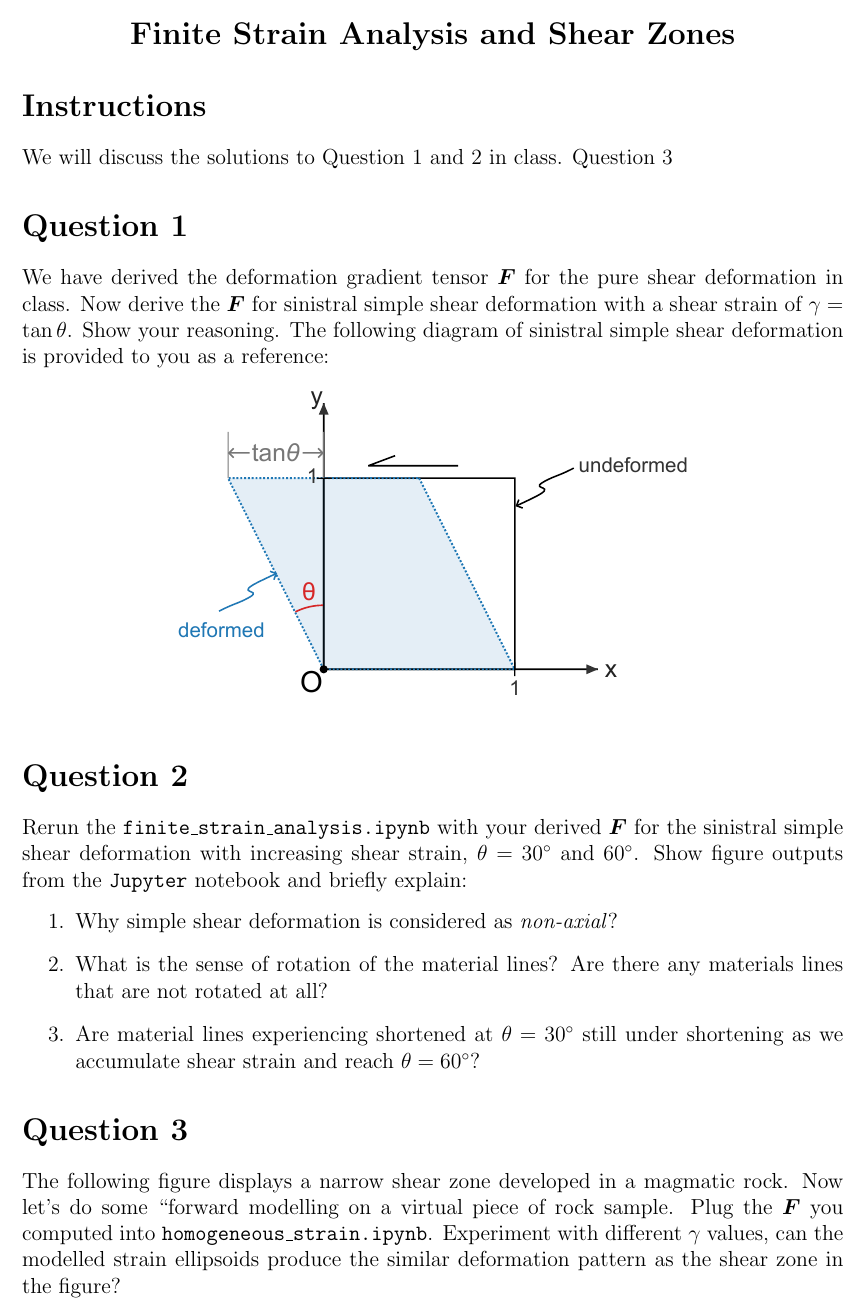
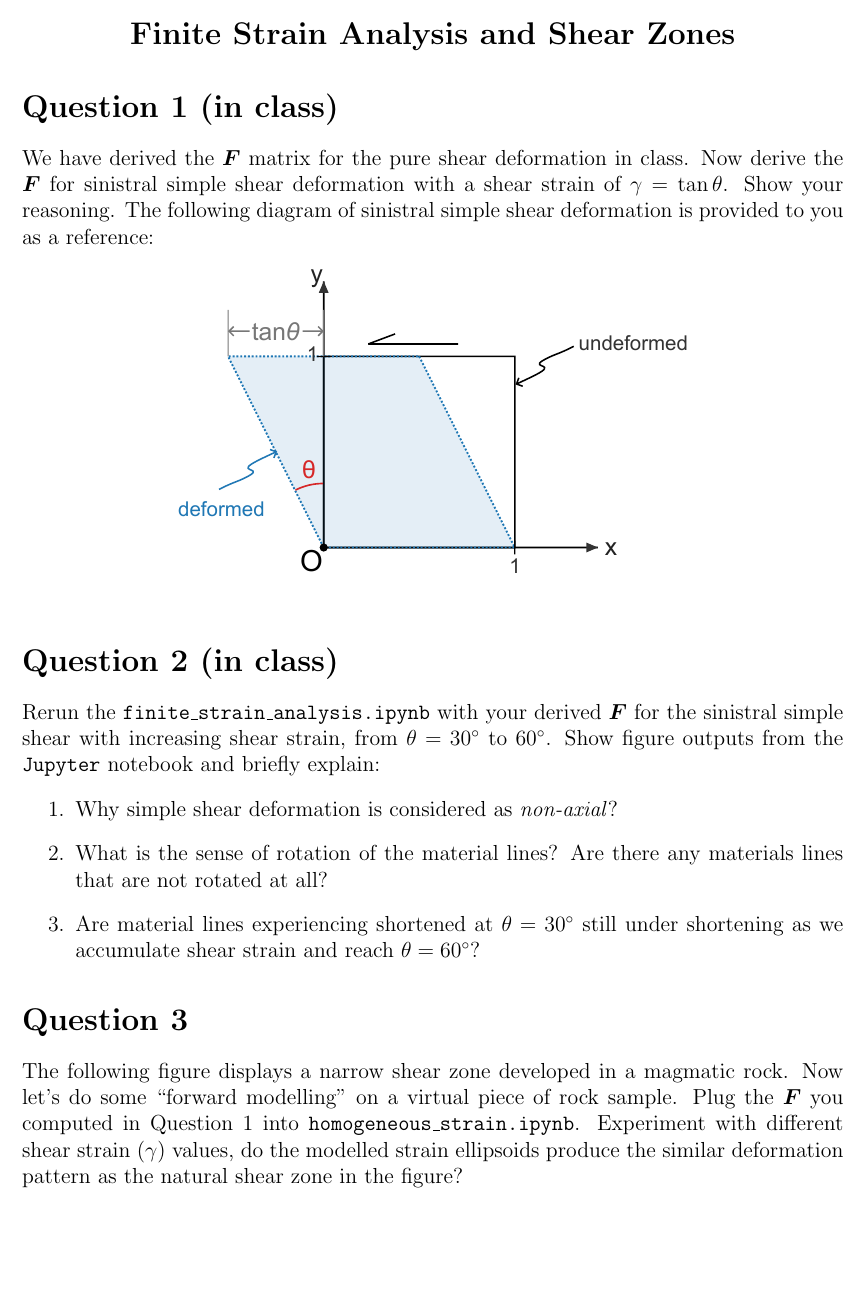
Before and after one commit to wuq1hang/EASC3404Lab_FiniteStrainAnalysis, a LaTeX problem sheet (latex/exercise_sheet.tex): part of page 1 of 3, cut so that both start at the same text, the shorter picture padded with empty space. The pictures show the PDF file exercise_sheet.pdf that the author committed with the source.

```diff
--- a/latex/exercise_sheet.tex
+++ b/latex/exercise_sheet.tex
@@ -38,11 +38,8 @@
 
 
 % Lab instructions
-\section*{Instructions}
-We will discuss the solutions to Question 1 and 2 in class. Question 3
-
-\section*{Question 1}
-We have derived the deformation gradient tensor $\bm{F}$ for the pure shear deformation in class.
+\section*{Question 1 (in class)}
+We have derived the $\bm{F}$ matrix for the pure shear deformation in class.
 Now derive the $\bm{F}$ for sinistral simple shear deformation with a shear strain of $\gamma = \tan\theta$.
 Show your reasoning.
 The following diagram of sinistral simple shear deformation is provided to you as a reference:
@@ -53,10 +50,10 @@
 
 
 
-\section*{Question 2}
+\section*{Question 2 (in class)}
 Rerun the \texttt{finite\_strain\_analysis.ipynb} with your derived $\bm{F}$ for
-the sinistral simple shear deformation with increasing shear strain,
-$\theta = $ \SI{30}{\degree} and \SI{60}{\degree}.
+the sinistral simple shear with increasing shear strain,
+from $\theta = $ \SI{30}{\degree} to \SI{60}{\degree}.
 Show figure outputs from the \texttt{Jupyter} notebook and briefly explain:
 \begin{enumerate}
   \item Why simple shear deformation is considered as \emph{non-axial}?
@@ -69,10 +66,10 @@
 
 \section*{Question 3}
 The following figure displays a narrow shear zone developed in a magmatic rock.
-Now let's do some ``forward modelling on a virtual piece of rock sample.
-Plug the $\bm{F}$ you computed into \texttt{homogeneous\_strain.ipynb}.
-Experiment with different $\gamma$ values, can the modelled strain ellipsoids
-produce the similar deformation pattern as the shear zone in the figure?
+Now let's do some ``forward modelling'' on a virtual piece of rock sample.
+Plug the $\bm{F}$ you computed in Question 1 into \texttt{homogeneous\_strain.ipynb}.
+Experiment with different shear strain ($\gamma$) values, do the modelled strain ellipsoids
+produce the similar deformation pattern as the natural shear zone in the figure?
 \begin{figure}[hbpt!]
   \includegraphics[width=\linewidth]{shear_zone_field_photo.pdf}
 \end{figure}
```
Also changed, not shown: exercise_sheet.pdf, latex/measurement_method.png (added), latex/exercise_sheet.tex (8 more changed lines), 6 other files.
